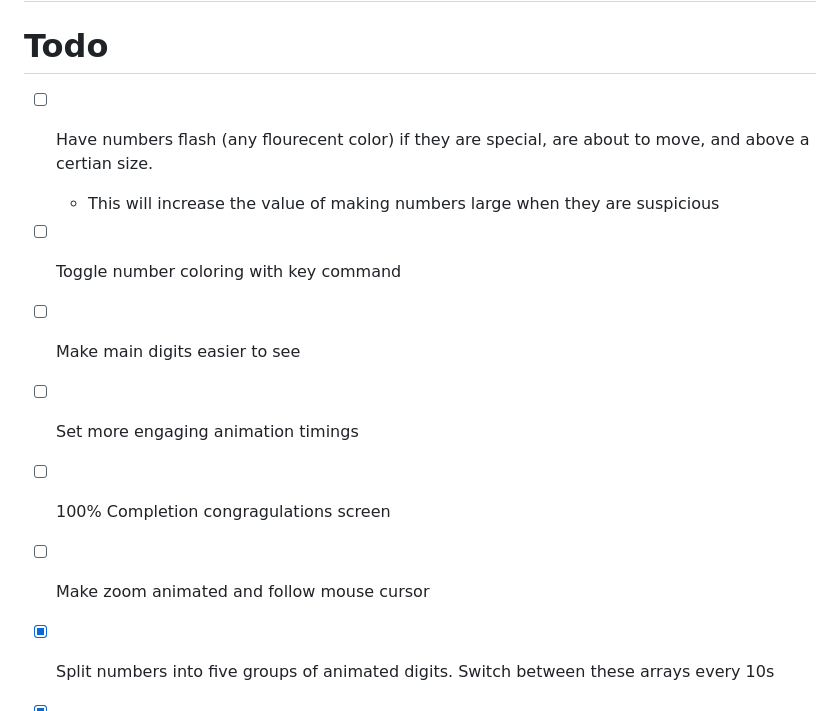
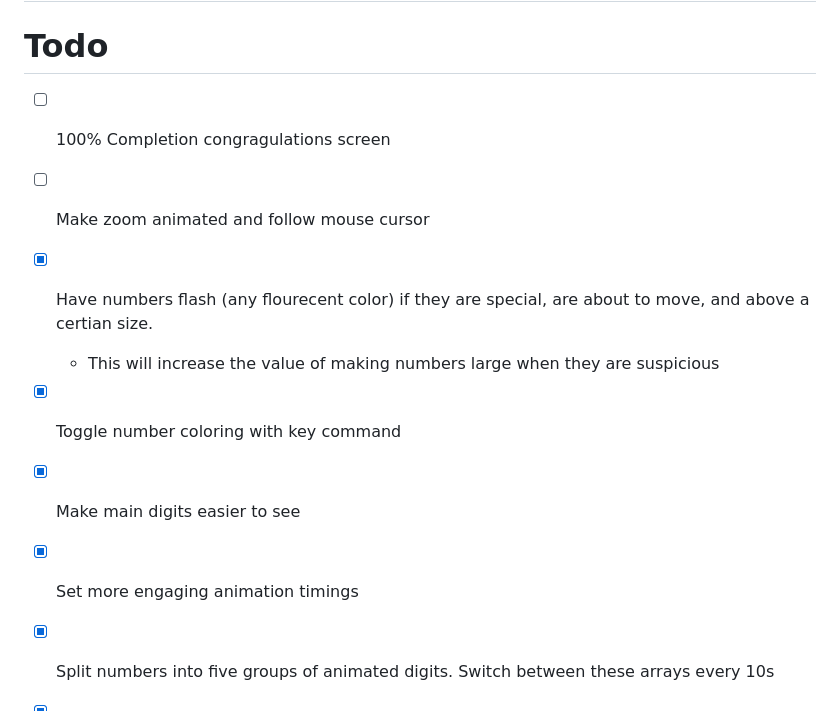
Before and after one commit to strawstack/TheFourTempers, a Markdown page: README.md, the part around the change. GitHub-like rendering.

Commit message:
Readme and press k to reveal numbers

```diff
--- a/README.md
+++ b/README.md
@@ -2,14 +2,14 @@
 
 # Todo
 
-- [ ] Have numbers flash (any flourecent color) if they are special, are about to move, and above a certian size.
-    - This will increase the value of making numbers large when they are suspicious
-- [ ] Toggle number coloring with key command
-- [ ] Make main digits easier to see
-- [ ] Set more engaging animation timings
 - [ ] 100% Completion congragulations screen
 - [ ] Make zoom animated and follow mouse cursor
 
+- [x] Have numbers flash (any flourecent color) if they are special, are about to move, and above a certian size.
+    - This will increase the value of making numbers large when they are suspicious
+- [x] Toggle number coloring with key command
+- [x] Make main digits easier to see
+- [x] Set more engaging animation timings
 - [x] Split numbers into five groups of animated digits. Switch between these arrays every 10s
 - [x] Add lumon logo top right of tempers app
 - [x] Rollodex insert custom filename
```
